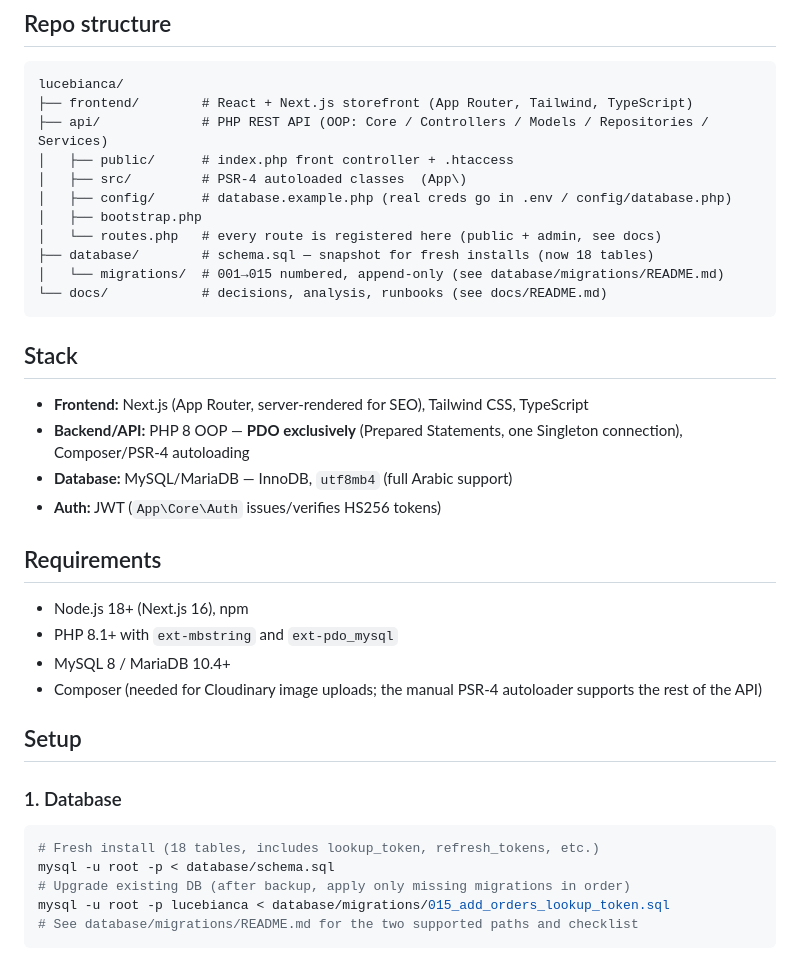
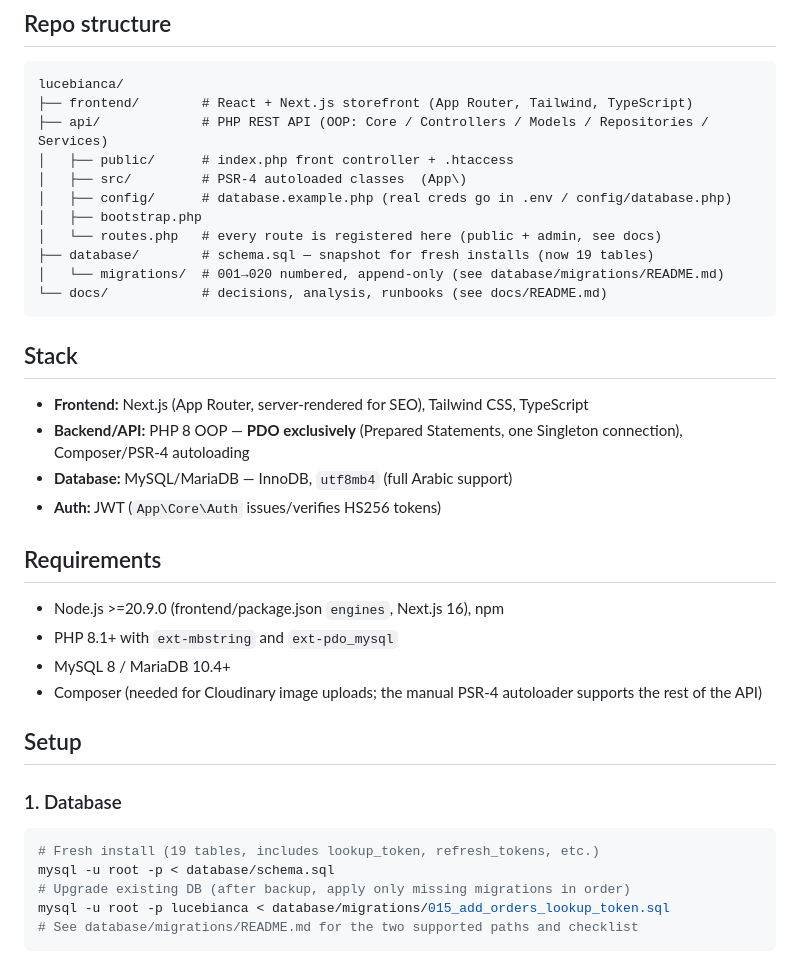
Before and after one commit to Oussama-Ech-charef/lucebianca-ecommerce, a Markdown page: README.md, the part around one of its changes. Drawn GitHub-style.

````diff
--- a/README.md
+++ b/README.md
@@ -13,8 +13,8 @@ lucebianca/
 │   ├── config/      # database.example.php (real creds go in .env / config/database.php)
 │   ├── bootstrap.php
 │   └── routes.php   # every route is registered here (public + admin, see docs)
-├── database/        # schema.sql — snapshot for fresh installs (now 18 tables)
-│   └── migrations/  # 001→015 numbered, append-only (see database/migrations/README.md)
+├── database/        # schema.sql — snapshot for fresh installs (now 19 tables)
+│   └── migrations/  # 001→020 numbered, append-only (see database/migrations/README.md)
 └── docs/            # decisions, analysis, runbooks (see docs/README.md)
 ```
 
@@ -27,7 +27,7 @@ lucebianca/
 
 ## Requirements
 
-- Node.js 18+ (Next.js 16), npm
+- Node.js >=20.9.0 (frontend/package.json `engines`, Next.js 16), npm
 - PHP 8.1+ with `ext-mbstring` and `ext-pdo_mysql`
 - MySQL 8 / MariaDB 10.4+
 - Composer (needed for Cloudinary image uploads; the manual PSR-4 autoloader supports the rest of the API)
@@ -37,7 +37,7 @@ lucebianca/
 ### 1. Database
 
 ```bash
-# Fresh install (18 tables, includes lookup_token, refresh_tokens, etc.)
+# Fresh install (19 tables, includes lookup_token, refresh_tokens, etc.)
 mysql -u root -p < database/schema.sql
 # Upgrade existing DB (after backup, apply only missing migrations in order)
 mysql -u root -p lucebianca < database/migrations/015_add_orders_lookup_token.sql
````
Also changed, not shown: other parts of README.md (+5 -5 lines), docs/README.md (+3 -3 lines).
